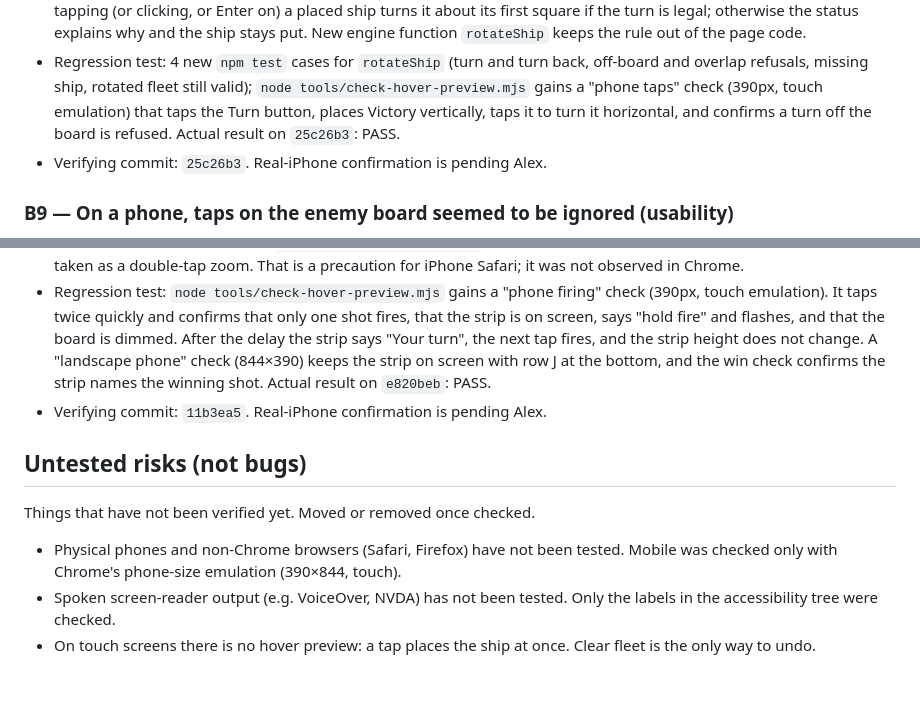
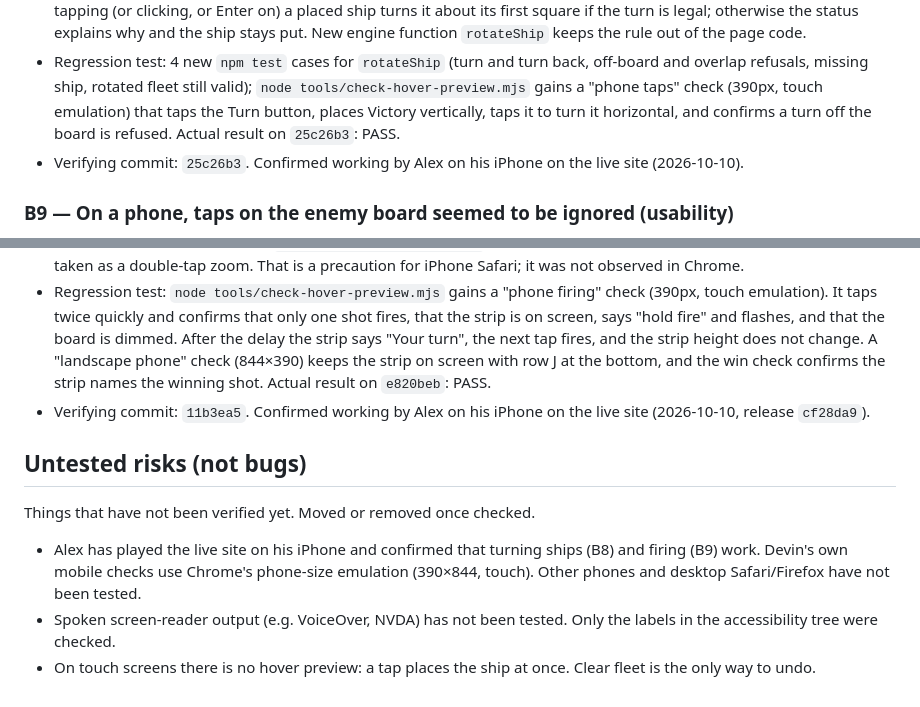
Before and after one commit to Ello-Guvnor/HMSVictory, a Markdown page: BUGS.md, 2 parts joined by grey strips. Rendered like a GitHub page.

Commit message:
BUGS.md: record Alex's iPhone confirmation of B8 and B9
Co-Authored-By: Devin AI <158243242+devin-ai-integration[bot]@users.noreply.github.com>

```diff
--- a/BUGS.md
+++ b/BUGS.md
@@ -87,7 +87,7 @@ Only defects actually observed are logged here. Each entry has: reproduction ste
 - Cause (likely): the only touch control for direction was the Rotate button in the Orders panel, well above the board on a phone screen; R and the arrow keys need a keyboard; phones have no hover preview, so changing direction gave no visible sign at the board; and a placed ship could not be turned at all.
 - Fix (`25c26b3`): a "↻ Turn next ship: Horizontal →/Vertical ↓" button directly above your board while ships remain, and tapping (or clicking, or Enter on) a placed ship turns it about its first square if the turn is legal; otherwise the status explains why and the ship stays put. New engine function `rotateShip` keeps the rule out of the page code.
 - Regression test: 4 new `npm test` cases for `rotateShip` (turn and turn back, off-board and overlap refusals, missing ship, rotated fleet still valid); `node tools/check-hover-preview.mjs` gains a "phone taps" check (390px, touch emulation) that taps the Turn button, places Victory vertically, taps it to turn it horizontal, and confirms a turn off the board is refused. Actual result on `25c26b3`: PASS.
-- Verifying commit: `25c26b3`. Real-iPhone confirmation is pending Alex.
+- Verifying commit: `25c26b3`. Confirmed working by Alex on his iPhone on the live site (2026-10-10).
 
 ### B9 — On a phone, taps on the enemy board seemed to be ignored (usability)
 - Found: 2026-10-10, by Alex playing the live site on his iPhone: "sometimes when i tried to fire a shot on the mobile it didn't catch it and then i had to tap the square that i wanted to fire at again. happened a few times."
@@ -97,7 +97,7 @@ Only defects actually observed are logged here. Each entry has: reproduction ste
 - Cause (likely): by design (SPEC, D17), taps during the computer's 0.8 s turn are refused. On a phone the only signs of that turn were above or below the enemy board, out of view, and the busy cursor does not exist on touch screens.
 - Fix (`11b3ea5`): a strip directly above the enemy board shows "▶ Your turn — tap a square to fire" or "… Enemy firing — hold fire", plus the last shot ("They fired at C1: miss"). During the enemy's turn the board's squares dim. A refused tap makes the strip shake with a red outline (a static outline with reduced motion). Follow-up (`e820beb`, from Devin Review): the strip stays pinned to the top of the screen while the board is scrolled, which matters on short or landscape screens; at game over it shows the final shot; and the reduced-motion outline clears on the next update. Turn rules and the 0.8 s delay are unchanged. `touch-action: manipulation` was also added to the boards so quick taps cannot be taken as a double-tap zoom. That is a precaution for iPhone Safari; it was not observed in Chrome.
 - Regression test: `node tools/check-hover-preview.mjs` gains a "phone firing" check (390px, touch emulation). It taps twice quickly and confirms that only one shot fires, that the strip is on screen, says "hold fire" and flashes, and that the board is dimmed. After the delay the strip says "Your turn", the next tap fires, and the strip height does not change. A "landscape phone" check (844×390) keeps the strip on screen with row J at the bottom, and the win check confirms the strip names the winning shot. Actual result on `e820beb`: PASS.
-- Verifying commit: `11b3ea5`. Real-iPhone confirmation is pending Alex.
+- Verifying commit: `11b3ea5`. Confirmed working by Alex on his iPhone on the live site (2026-10-10, release `cf28da9`).
 
 <!-- Template
 ### B<n> — short title
@@ -115,6 +115,6 @@ Only defects actually observed are logged here. Each entry has: reproduction ste
 
 Things that have not been verified yet. Moved or removed once checked.
 
-- Physical phones and non-Chrome browsers (Safari, Firefox) have not been tested. Mobile was checked only with Chrome's phone-size emulation (390×844, touch).
+- Alex has played the live site on his iPhone and confirmed that turning ships (B8) and firing (B9) work. Devin's own mobile checks use Chrome's phone-size emulation (390×844, touch). Other phones and desktop Safari/Firefox have not been tested.
 - Spoken screen-reader output (e.g. VoiceOver, NVDA) has not been tested. Only the labels in the accessibility tree were checked.
 - On touch screens there is no hover preview: a tap places the ship at once. Clear fleet is the only way to undo.
```
